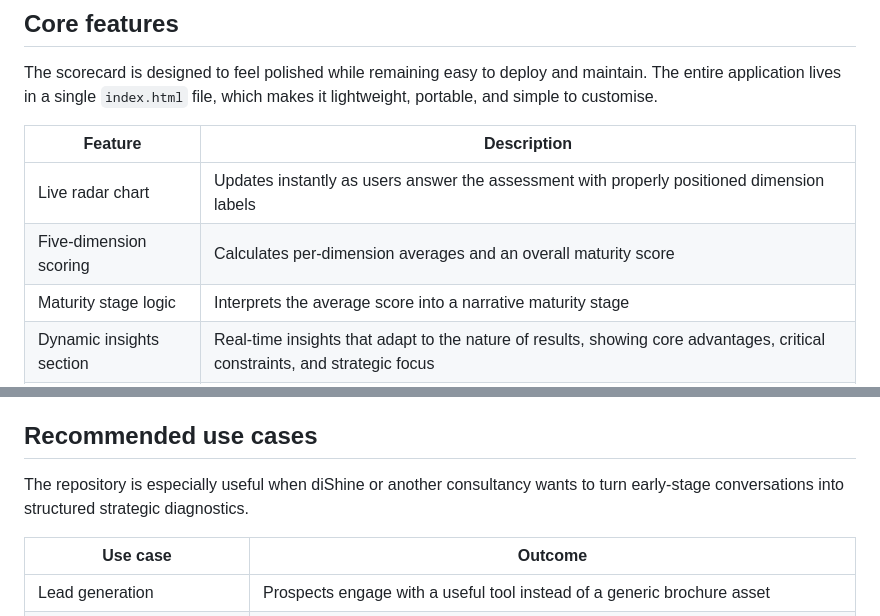
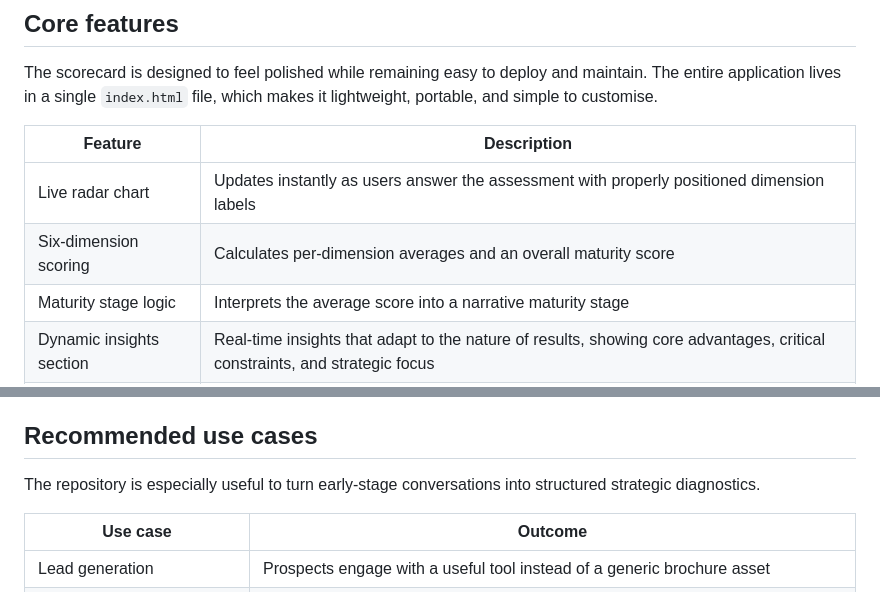
Before and after one commit to diShine-digital-agency/digital-maturity-scorecard, a Markdown page: README.md, 2 parts joined by grey strips. GitHub-like rendering.

Commit message:
Update scoring description and improve clarity

```diff
--- a/README.md
+++ b/README.md
@@ -81,7 +81,7 @@ The scorecard is designed to feel polished while remaining easy to deploy and ma
 | Feature | Description |
 | --- | --- |
 | Live radar chart | Updates instantly as users answer the assessment with properly positioned dimension labels |
-| Five-dimension scoring | Calculates per-dimension averages and an overall maturity score |
+| Six-dimension scoring | Calculates per-dimension averages and an overall maturity score |
 | Maturity stage logic | Interprets the average score into a narrative maturity stage |
 | Dynamic insights section | Real-time insights that adapt to the nature of results, showing core advantages, critical constraints, and strategic focus |
 | Tailored report | Generates key findings, strategic implications, and service recommendations |
@@ -198,7 +198,7 @@ For GitHub Pages, the simplest approach is to host the repository root so that `
 
 ## Recommended use cases
 
-The repository is especially useful when diShine or another consultancy wants to turn early-stage conversations into structured strategic diagnostics.
+The repository is especially useful to turn early-stage conversations into structured strategic diagnostics.
 
 | Use case | Outcome |
 | --- | --- |
```
